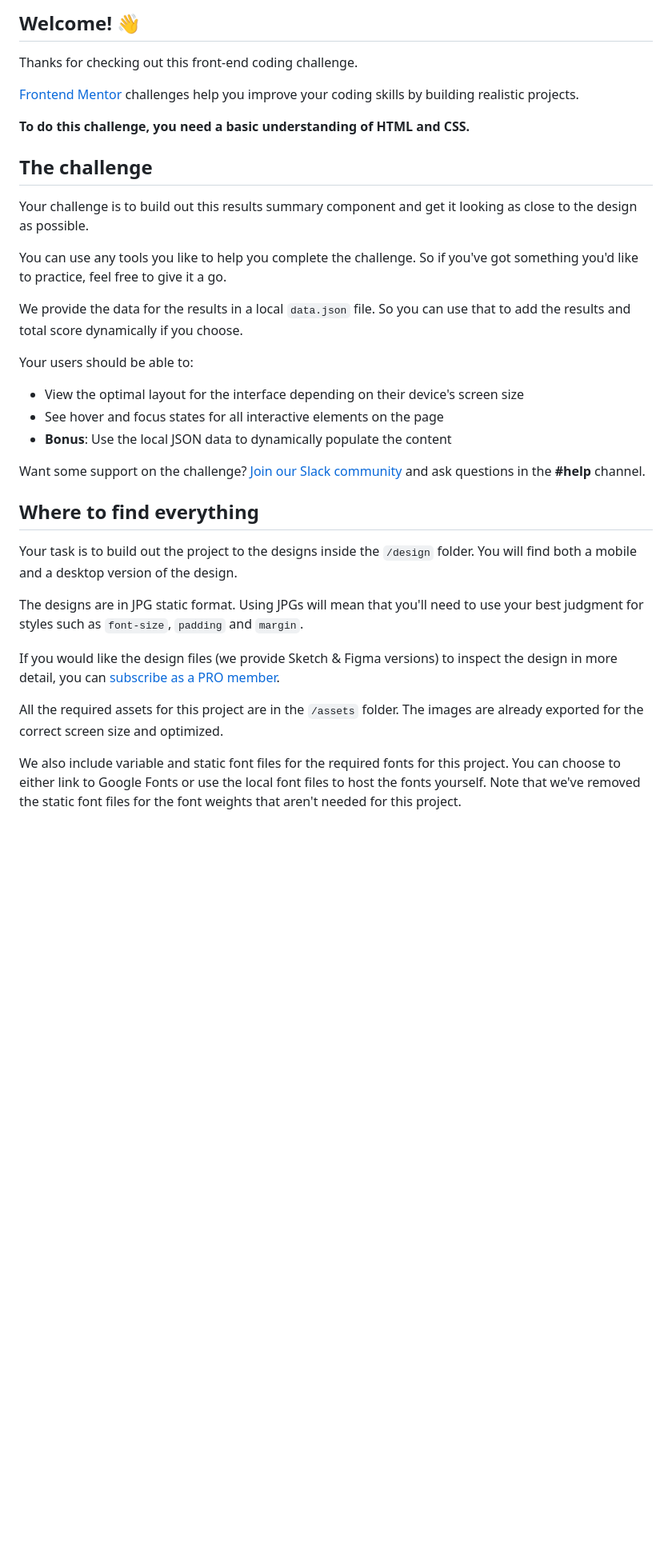
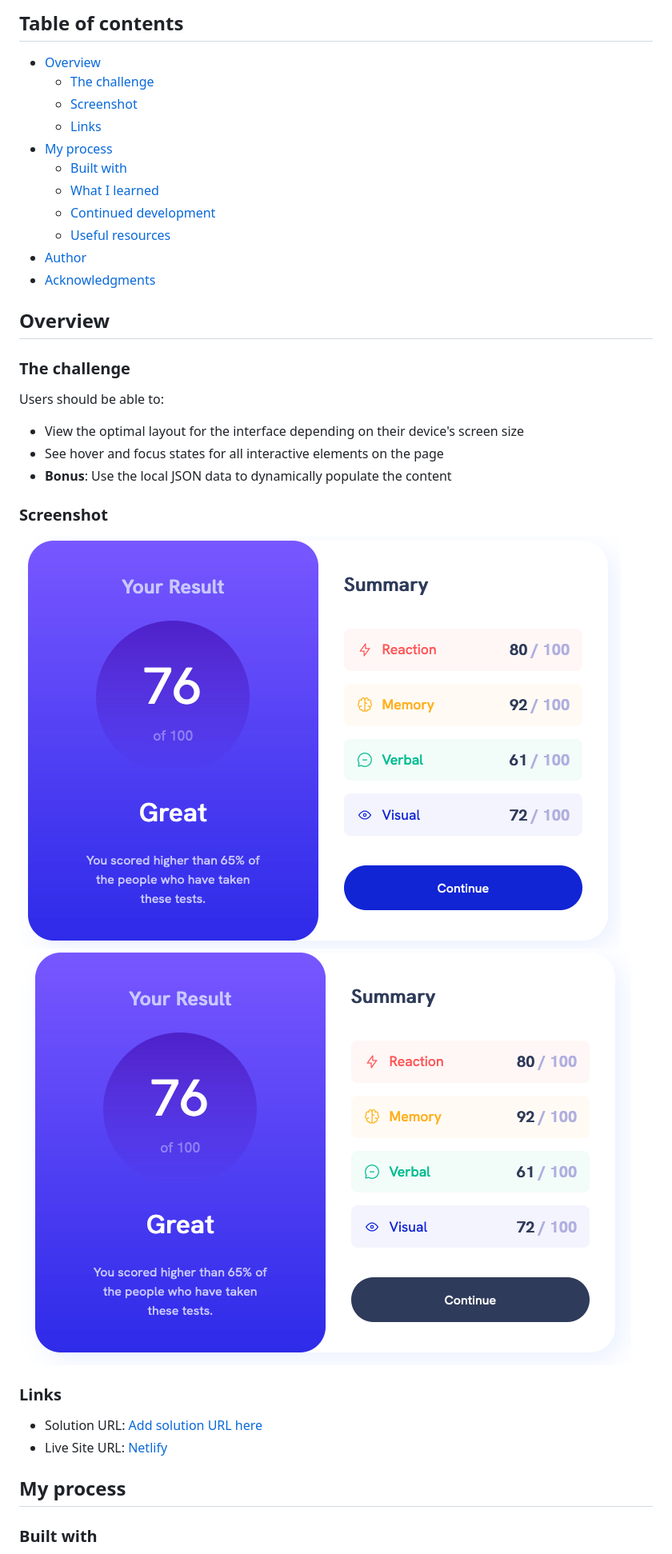
Before and after one commit to andharr/FrontEndMentor, a Markdown page: results-summary-component-main/README.md, the part around the change printed below. Shown: that part at 80% size. Rendered like a GitHub page; pictures changed too: results-summary-component-main/results-summary-active.png (added), results-summary-component-main/results-summary.png (added); blank space fills up the shorter version.

Commit message:
adding results-summary project files

```diff
--- a/results-summary-component-main/README.md
+++ b/results-summary-component-main/README.md
@@ -4,37 +4,40 @@
 
-## Welcome! 👋
+## Table of contents
 
-Thanks for checking out this front-end coding challenge.
+- [Overview](#overview)
+  - [The challenge](#the-challenge)
+  - [Screenshot](#screenshot)
+  - [Links](#links)
+- [My process](#my-process)
+  - [Built with](#built-with)
+  - [What I learned](#what-i-learned)
+  - [Continued development](#continued-development)
+  - [Useful resources](#useful-resources)
+- [Author](#author)
+- [Acknowledgments](#acknowledgments)
 
-[Frontend Mentor](https://www.frontendmentor.io) challenges help you improve your coding skills by building realistic projects.
+## Overview
 
-**To do this challenge, you need a basic understanding of HTML and CSS.**
+### The challenge
 
-## The challenge
-
-Your challenge is to build out this results summary component and get it looking as close to the design as possible.
-
-You can use any tools you like to help you complete the challenge. So if you've got something you'd like to practice, feel free to give it a go.
-
-We provide the data for the results in a local `data.json` file. So you can use that to add the results and total score dynamically if you choose.
-
-Your users should be able to:
+Users should be able to:
 
 - View the optimal layout for the interface depending on their device's screen size
 - See hover and focus states for all interactive elements on the page
 - **Bonus**: Use the local JSON data to dynamically populate the content
 
-Want some support on the challenge? [Join our Slack community](https://www.frontendmentor.io/slack) and ask questions in the **#help** channel.
+### Screenshot
 
-## Where to find everything
+![](results-summary-active.png)
+![](results-summary.png)
 
-Your task is to build out the project to the designs inside the `/design` folder. You will find both a mobile and a desktop version of the design.
 
-The designs are in JPG static format. Using JPGs will mean that you'll need to use your best judgment for styles such as `font-size`, `padding` and `margin`.
+### Links
 
-If you would like the design files (we provide Sketch & Figma versions) to inspect the design in more detail, you can [subscribe as a PRO member](https://www.frontendmentor.io/pro).
+- Solution URL: [Add solution URL here](https://your-solution-url.com)
+- Live Site URL: [Netlify](https://results-summary-sdfsdfsd.netlify.app/)
 
-All the required assets for this project are in the `/assets` folder. The images are already exported for the correct screen size and optimized.
+## My process
 
-We also include variable and static font files for the required fonts for this project. You can choose to either link to Google Fonts or use the local font files to host the fonts yourself. Note that we've removed the static font files for the font weights that aren't needed for this project.
+### Built with
 
```
Also changed, not shown: other parts of results-summary-component-main/README.md (+10 -53 lines), 4 other files.
